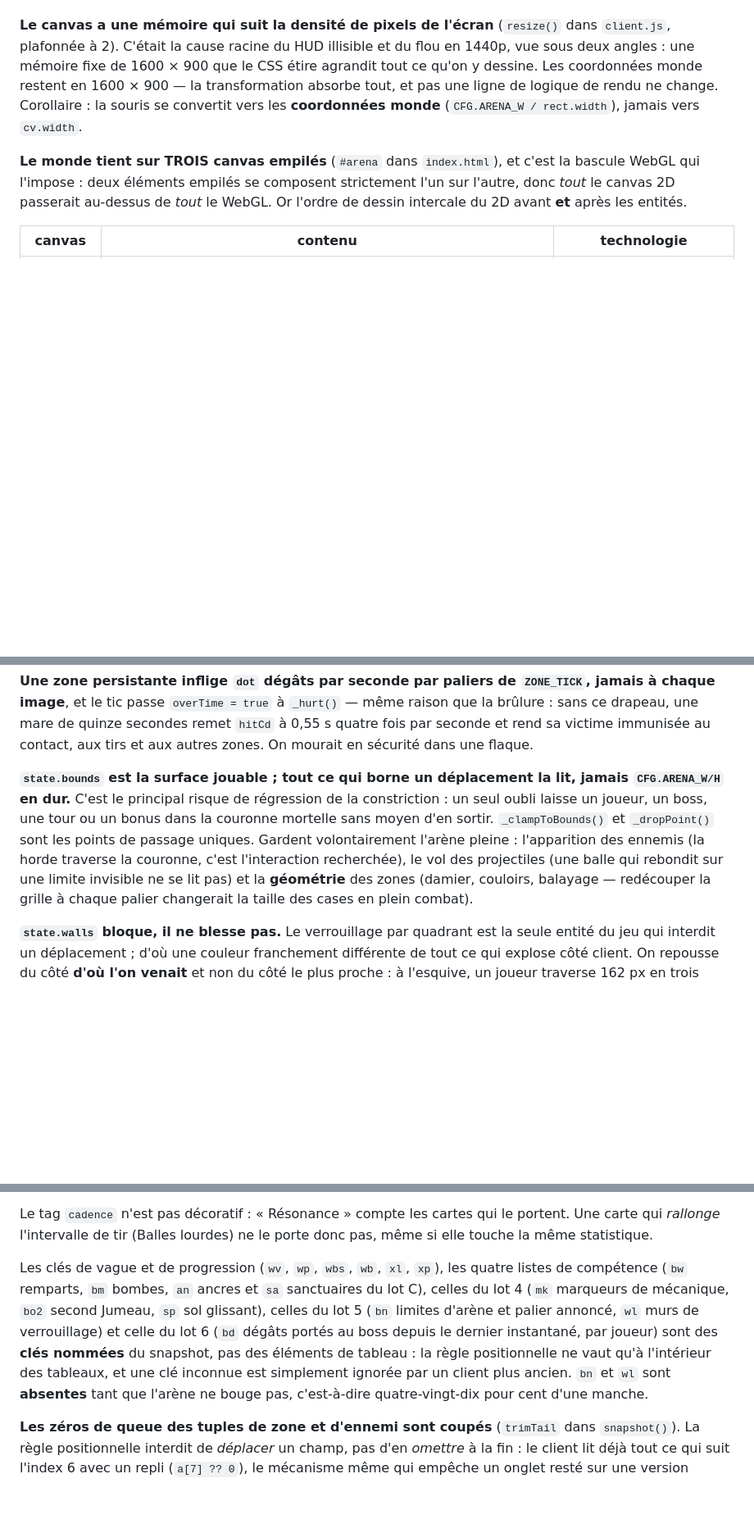
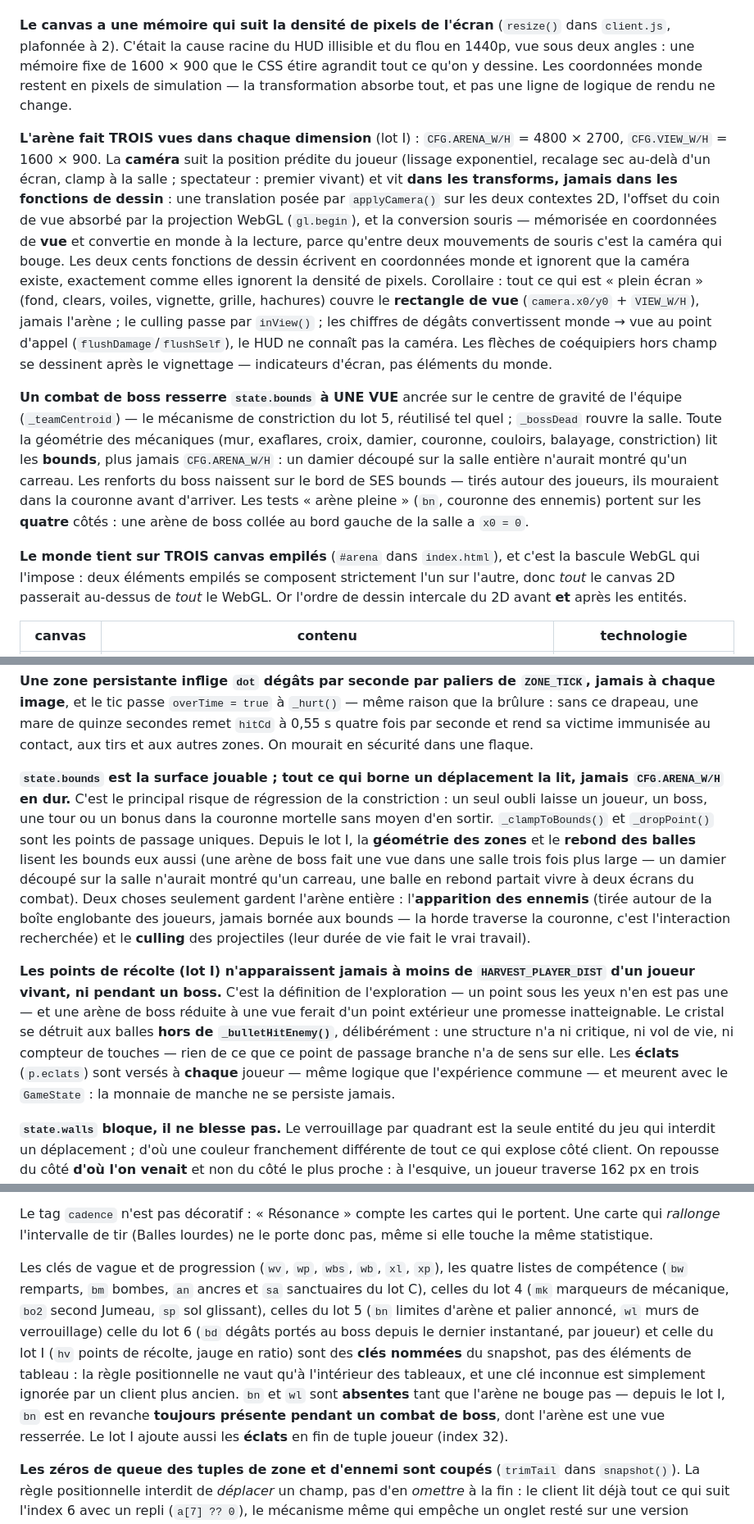
Before and after one commit to Maxime-clrc/Survivor-game, a Markdown page: CLAUDE.md, 3 parts joined by grey strips. Shown at 82% size. Drawn GitHub-style; blank space fills up the shorter version.

```diff
--- a/CLAUDE.md
+++ b/CLAUDE.md
@@ -89,9 +89,37 @@ compositeur qui travaille, pas la boucle de jeu.
 (`resize()` dans `client.js`, plafonnée à 2). C'était la cause racine du HUD
 illisible et du flou en 1440p, vue sous deux angles : une mémoire fixe de
 1600 × 900 que le CSS étire agrandit tout ce qu'on y dessine. Les coordonnées
-monde restent en 1600 × 900 — la transformation absorbe tout, et pas une ligne
-de logique de rendu ne change. Corollaire : la souris se convertit vers les
-**coordonnées monde** (`CFG.ARENA_W / rect.width`), jamais vers `cv.width`.
+monde restent en pixels de simulation — la transformation absorbe tout, et pas
+une ligne de logique de rendu ne change.
+
+**L'arène fait TROIS vues dans chaque dimension** (lot I) : `CFG.ARENA_W/H` =
+4800 × 2700, `CFG.VIEW_W/H` = 1600 × 900. La **caméra** suit la position
+prédite du joueur (lissage exponentiel, recalage sec au-delà d'un écran,
+clamp à la salle ; spectateur : premier vivant) et vit **dans les transforms,
+jamais dans les fonctions de dessin** : une translation posée par
+`applyCamera()` sur les deux contextes 2D, l'offset du coin de vue absorbé
+par la projection WebGL (`gl.begin`), et la conversion souris — mémorisée en
+coordonnées de **vue** et convertie en monde à la lecture, parce qu'entre
+deux mouvements de souris c'est la caméra qui bouge. Les deux cents fonctions
+de dessin écrivent en coordonnées monde et ignorent que la caméra existe,
+exactement comme elles ignorent la densité de pixels. Corollaire : tout ce qui
+est « plein écran » (fond, clears, voiles, vignette, grille, hachures) couvre
+le **rectangle de vue** (`camera.x0/y0` + `VIEW_W/H`), jamais l'arène ; le
+culling passe par `inView()` ; les chiffres de dégâts convertissent
+monde → vue au point d'appel (`flushDamage`/`flushSelf`), le HUD ne connaît
+pas la caméra. Les flèches de coéquipiers hors champ se dessinent après le
+vignettage — indicateurs d'écran, pas éléments du monde.
+
+**Un combat de boss resserre `state.bounds` à UNE VUE** ancrée sur le centre
+de gravité de l'équipe (`_teamCentroid`) — le mécanisme de constriction du
+lot 5, réutilisé tel quel ; `_bossDead` rouvre la salle. Toute la géométrie
+des mécaniques (mur, exaflares, croix, damier, couronne, couloirs, balayage,
+constriction) lit les **bounds**, plus jamais `CFG.ARENA_W/H` : un damier
+découpé sur la salle entière n'aurait montré qu'un carreau. Les renforts du
+boss naissent sur le bord de SES bounds — tirés autour des joueurs, ils
+mouraient dans la couronne avant d'arriver. Les tests « arène pleine »
+(`bn`, couronne des ennemis) portent sur les **quatre** côtés : une arène de
+boss collée au bord gauche de la salle a `x0 = 0`.
 
 **Le monde tient sur TROIS canvas empilés** (`#arena` dans `index.html`), et
 c'est la bascule WebGL qui l'impose : deux éléments empilés se composent
@@ -631,7 +659,9 @@ sinus (une croix qui surgit ou se coupe net au bord se lit comme un défaut).
 
 **Une zone persistante inflige `dot` dégâts par seconde par paliers de `ZONE_TICK`, jamais à chaque image**, et le tic passe `overTime = true` à `_hurt()` — même raison que la brûlure : sans ce drapeau, une mare de quinze secondes remet `hitCd` à 0,55 s quatre fois par seconde et rend sa victime immunisée au contact, aux tirs et aux autres zones. On mourait en sécurité dans une flaque.
 
-**`state.bounds` est la surface jouable ; tout ce qui borne un déplacement la lit, jamais `CFG.ARENA_W/H` en dur.** C'est le principal risque de régression de la constriction : un seul oubli laisse un joueur, un boss, une tour ou un bonus dans la couronne mortelle sans moyen d'en sortir. `_clampToBounds()` et `_dropPoint()` sont les points de passage uniques. Gardent volontairement l'arène pleine : l'apparition des ennemis (la horde traverse la couronne, c'est l'interaction recherchée), le vol des projectiles (une balle qui rebondit sur une limite invisible ne se lit pas) et la **géométrie** des zones (damier, couloirs, balayage — redécouper la grille à chaque palier changerait la taille des cases en plein combat).
+**`state.bounds` est la surface jouable ; tout ce qui borne un déplacement la lit, jamais `CFG.ARENA_W/H` en dur.** C'est le principal risque de régression de la constriction : un seul oubli laisse un joueur, un boss, une tour ou un bonus dans la couronne mortelle sans moyen d'en sortir. `_clampToBounds()` et `_dropPoint()` sont les points de passage uniques. Depuis le lot I, la **géométrie des zones** et le **rebond des balles** lisent les bounds eux aussi (une arène de boss fait une vue dans une salle trois fois plus large — un damier découpé sur la salle n'aurait montré qu'un carreau, une balle en rebond partait vivre à deux écrans du combat). Deux choses seulement gardent l'arène entière : l'**apparition des ennemis** (tirée autour de la boîte englobante des joueurs, jamais bornée aux bounds — la horde traverse la couronne, c'est l'interaction recherchée) et le **culling** des projectiles (leur durée de vie fait le vrai travail).
+
+**Les points de récolte (lot I) n'apparaissent jamais à moins de `HARVEST_PLAYER_DIST` d'un joueur vivant, ni pendant un boss.** C'est la définition de l'exploration — un point sous les yeux n'en est pas une — et une arène de boss réduite à une vue ferait d'un point extérieur une promesse inatteignable. Le cristal se détruit aux balles **hors de `_bulletHitEnemy()`**, délibérément : une structure n'a ni critique, ni vol de vie, ni compteur de touches — rien de ce que ce point de passage branche n'a de sens sur elle. Les **éclats** (`p.eclats`) sont versés à **chaque** joueur — même logique que l'expérience commune — et meurent avec le `GameState` : la monnaie de manche ne se persiste jamais.
 
 **`state.walls` bloque, il ne blesse pas.** Le verrouillage par quadrant est la seule entité du jeu qui interdit un déplacement ; d'où une couleur franchement différente de tout ce qui explose côté client. On repousse du côté **d'où l'on venait** et non du côté le plus proche : à l'esquive, un joueur traverse 162 px en trois images et se retrouverait de l'autre côté du mur. Le client rejoue exactement la même règle dans sa prédiction.
 
@@ -724,7 +755,7 @@ Le `kind: 3` (ricochet) est le seul effet à transporter deux points de plus dan
 
 Le tag `cadence` n'est pas décoratif : « Résonance » compte les cartes qui le portent. Une carte qui *rallonge* l'intervalle de tir (Balles lourdes) ne le porte donc pas, même si elle touche la même statistique.
 
-Les clés de vague et de progression (`wv`, `wp`, `wbs`, `wb`, `xl`, `xp`), les quatre listes de compétence (`bw` remparts, `bm` bombes, `an` ancres et `sa` sanctuaires du lot C), celles du lot 4 (`mk` marqueurs de mécanique, `bo2` second Jumeau, `sp` sol glissant), celles du lot 5 (`bn` limites d'arène et palier annoncé, `wl` murs de verrouillage) et celle du lot 6 (`bd` dégâts portés au boss depuis le dernier instantané, par joueur) sont des **clés nommées** du snapshot, pas des éléments de tableau : la règle positionnelle ne vaut qu'à l'intérieur des tableaux, et une clé inconnue est simplement ignorée par un client plus ancien. `bn` et `wl` sont **absentes** tant que l'arène ne bouge pas, c'est-à-dire quatre-vingt-dix pour cent d'une manche.
+Les clés de vague et de progression (`wv`, `wp`, `wbs`, `wb`, `xl`, `xp`), les quatre listes de compétence (`bw` remparts, `bm` bombes, `an` ancres et `sa` sanctuaires du lot C), celles du lot 4 (`mk` marqueurs de mécanique, `bo2` second Jumeau, `sp` sol glissant), celles du lot 5 (`bn` limites d'arène et palier annoncé, `wl` murs de verrouillage) celle du lot 6 (`bd` dégâts portés au boss depuis le dernier instantané, par joueur) et celle du lot I (`hv` points de récolte, jauge en ratio) sont des **clés nommées** du snapshot, pas des éléments de tableau : la règle positionnelle ne vaut qu'à l'intérieur des tableaux, et une clé inconnue est simplement ignorée par un client plus ancien. `bn` et `wl` sont **absentes** tant que l'arène ne bouge pas — depuis le lot I, `bn` est en revanche **toujours présente pendant un combat de boss**, dont l'arène est une vue resserrée. Le lot I ajoute aussi les **éclats** en fin de tuple joueur (index 32).
 
 **Les zéros de queue des tuples de zone et d'ennemi sont coupés** (`trimTail` dans `snapshot()`). La règle positionnelle interdit de *déplacer* un champ, pas d'en *omettre* à la fin : le client lit déjà tout ce qui suit l'index 6 avec un repli (`a[7] ?? 0`), le mécanisme même qui empêche un onglet resté sur une version antérieure de planter. Un tuple de zone en compte quinze et la plupart des formes n'en remplissent que douze ; un tuple d'ennemi en compte huit et son huitième champ — le compteur de touches — vaut zéro tant que rien ne l'a touché. Le `keep` d'un ennemi vaut **7 et non 6** : le client lit `a[6]` (l'orientation) sans valeur de repli, et une orientation nulle est parfaitement ordinaire.
 
```
Also changed, not shown: other parts of CLAUDE.md (+2 -1 lines), LISEZMOI.md (+45 -0 lines).
